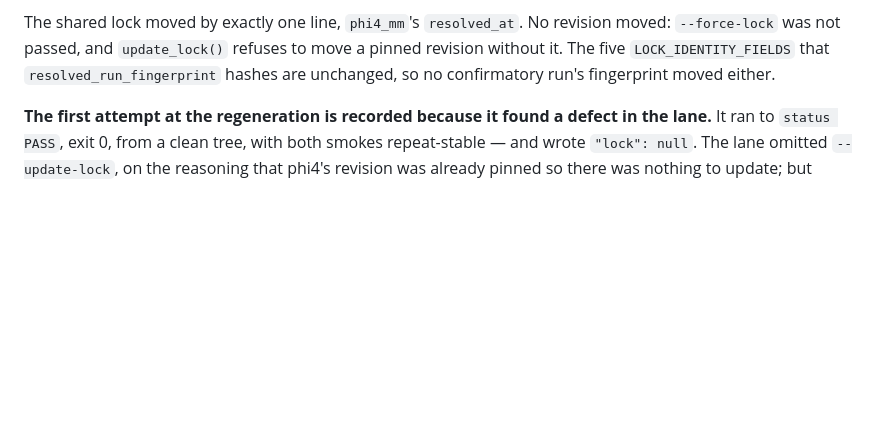
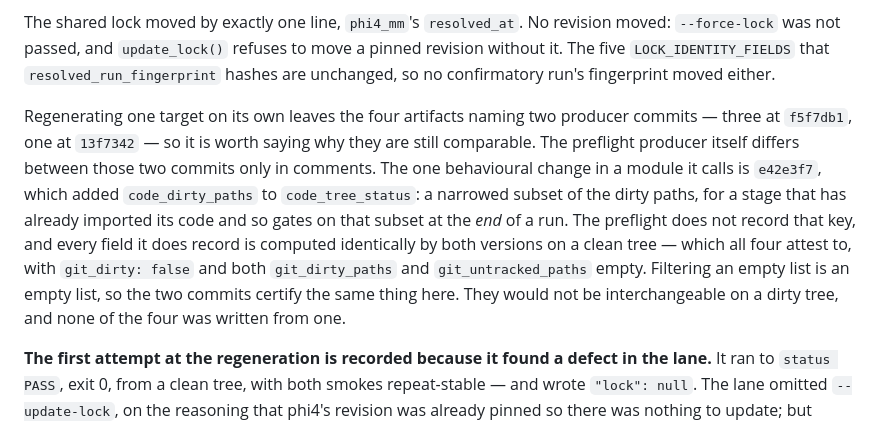
Before and after one commit to wutt6678/CCMS, a Markdown page: README.md, the part around the change. Drawn GitHub-style; blank space fills up the shorter version.

Commit message:
Say why the four preflight artifacts are comparable from two commits
Regenerating phi4_mm on its own leaves three preflight artifacts naming
f5f7db1 and one naming 13f7342. The previous commit's README rewrite said the
four now agree on the environment they certify, which is true and measured, but
it did not say whether they were written by the same code -- and they were not.
A reader comparing them would notice the two commits and have to work out
whether that matters.

It does not, and the paragraph now shows why rather than asserting it. The
preflight producer differs between those two commits only in comments: the
whole diff of scripts/iter11_model_preflight.py is 10 insertions and 9
deletions, all of it the comment above OWN_OUTPUT_PREFIXES, and the constant
itself is unchanged. The one behavioural change in a module the producer calls
is e42e3f7, which added code_dirty_paths to code_tree_status -- a narrowed
subset of the dirty paths, for a stage that has already imported its code and
so gates on that subset at the end of a run rather than at the start.

The preflight does not record that key; none of the four artifacts contains it.
Every field it does record comes out the same from both versions on a clean
tree, and all four attest to a clean one: git_dirty false with git_dirty_paths
and git_untracked_paths both empty. Filtering an empty list is an empty list.

The paragraph also says where the equivalence stops, because it does stop: on a
dirty tree the two commits would not be interchangeable, since e42e3f7 changes
what blocks a run. None of the four was written from a dirty tree, which is the
only reason the question has this answer.

Docs only. No test reads the README -- the tests that mention it use
"README.md" as a synthetic path string in a fixture -- so no gate applies to
this change.

```diff
--- a/README.md
+++ b/README.md
@@ -767,6 +767,20 @@ move a pinned revision without it. The five `LOCK_IDENTITY_FIELDS` that
 `resolved_run_fingerprint` hashes are unchanged, so no confirmatory run's
 fingerprint moved either.
 
+Regenerating one target on its own leaves the four artifacts naming two
+producer commits — three at `f5f7db1`, one at `13f7342` — so it is worth saying
+why they are still comparable. The preflight producer itself differs between
+those two commits only in comments. The one behavioural change in a module it
+calls is `e42e3f7`, which added `code_dirty_paths` to `code_tree_status`: a
+narrowed subset of the dirty paths, for a stage that has already imported its
+code and so gates on that subset at the *end* of a run. The preflight does not
+record that key, and every field it does record is computed identically by both
+versions on a clean tree — which all four attest to, with `git_dirty: false` and
+both `git_dirty_paths` and `git_untracked_paths` empty. Filtering an empty list
+is an empty list, so the two commits certify the same thing here. They would
+not be interchangeable on a dirty tree, and none of the four was written from
+one.
+
 **The first attempt at the regeneration is recorded because it found a defect
 in the lane.** It ran to `status PASS`, exit 0, from a clean tree, with both
 smokes repeat-stable — and wrote `"lock": null`. The lane omitted
```
